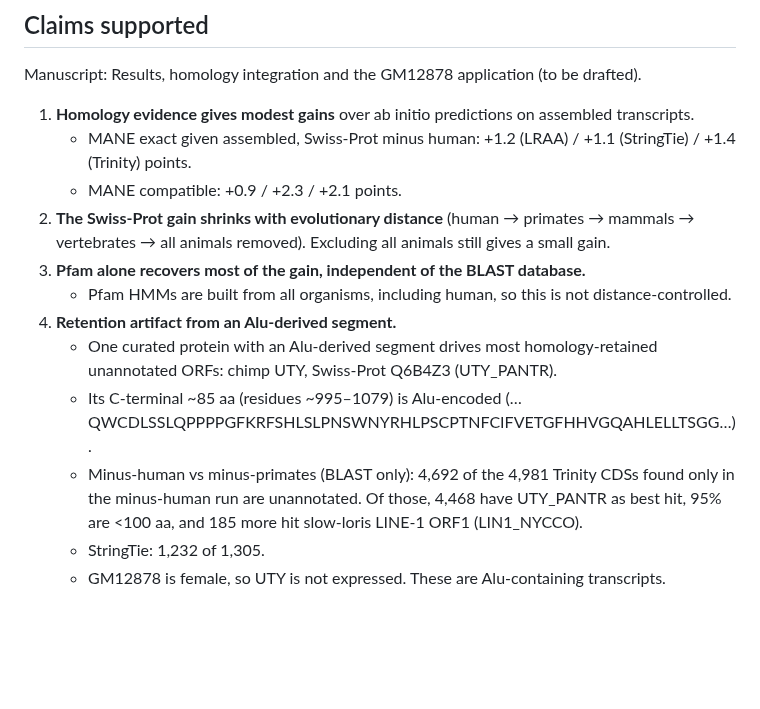
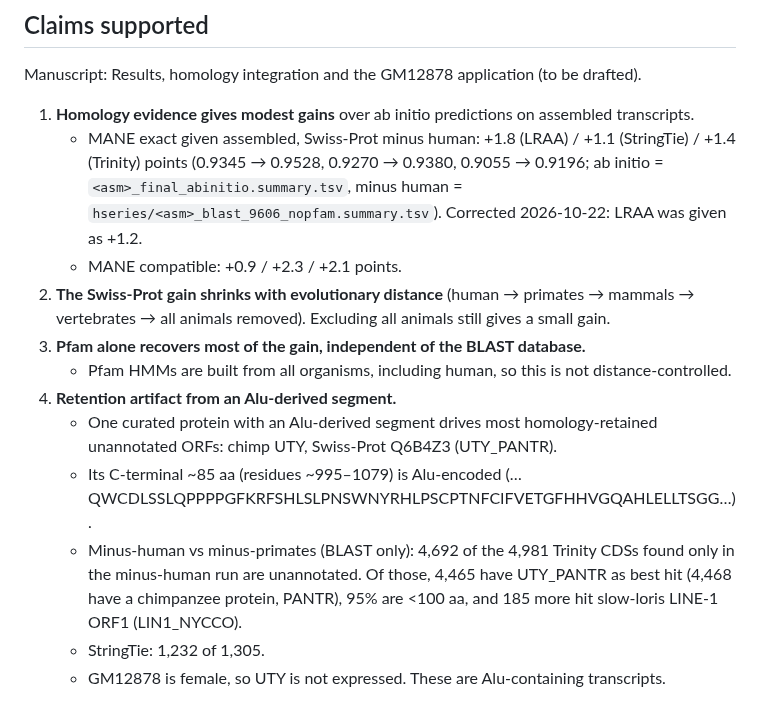
Before and after one commit to TransDecoder/TransDecoderPaper, a Markdown page: evidence/E06_gm12878_homology_series.md, the part around the change. Rendered like a GitHub page; blank space fills up the shorter version.

```diff
--- a/evidence/E06_gm12878_homology_series.md
+++ b/evidence/E06_gm12878_homology_series.md
@@ -4,7 +4,7 @@
 Manuscript: Results, homology integration and the GM12878 application (to be drafted).
 
 1. **Homology evidence gives modest gains** over ab initio predictions on assembled transcripts.
-   - MANE exact given assembled, Swiss-Prot minus human: +1.2 (LRAA) / +1.1 (StringTie) / +1.4 (Trinity) points.
+   - MANE exact given assembled, Swiss-Prot minus human: +1.8 (LRAA) / +1.1 (StringTie) / +1.4 (Trinity) points (0.9345 → 0.9528, 0.9270 → 0.9380, 0.9055 → 0.9196; ab initio = `<asm>_final_abinitio.summary.tsv`, minus human = `hseries/<asm>_blast_9606_nopfam.summary.tsv`). Corrected 2026-10-22: LRAA was given as +1.2.
    - MANE compatible: +0.9 / +2.3 / +2.1 points.
 2. **The Swiss-Prot gain shrinks with evolutionary distance** (human → primates → mammals → vertebrates → all animals removed). Excluding all animals still gives a small gain.
 3. **Pfam alone recovers most of the gain, independent of the BLAST database.**
@@ -12,7 +12,7 @@ Manuscript: Results, homology integration and the GM12878 application (to be dra
 4. **Retention artifact from an Alu-derived segment.**
    - One curated protein with an Alu-derived segment drives most homology-retained unannotated ORFs: chimp UTY, Swiss-Prot Q6B4Z3 (UTY_PANTR).
    - Its C-terminal ~85 aa (residues ~995–1079) is Alu-encoded (…QWCDLSSLQPPPPGFKRFSHLSLPNSWNYRHLPSCPTNFCIFVETGFHHVGQAHLELLTSGG…).
-   - Minus-human vs minus-primates (BLAST only): 4,692 of the 4,981 Trinity CDSs found only in the minus-human run are unannotated. Of those, 4,468 have UTY_PANTR as best hit, 95% are <100 aa, and 185 more hit slow-loris LINE-1 ORF1 (LIN1_NYCCO).
+   - Minus-human vs minus-primates (BLAST only): 4,692 of the 4,981 Trinity CDSs found only in the minus-human run are unannotated. Of those, 4,465 have UTY_PANTR as best hit (4,468 have a chimpanzee protein, PANTR), 95% are <100 aa, and 185 more hit slow-loris LINE-1 ORF1 (LIN1_NYCCO).
    - StringTie: 1,232 of 1,305.
    - GM12878 is female, so UTY is not expressed. These are Alu-containing transcripts.
 
```
Also changed, not shown: evidence/E04_min_orf_length.md (+1 -0 lines).
